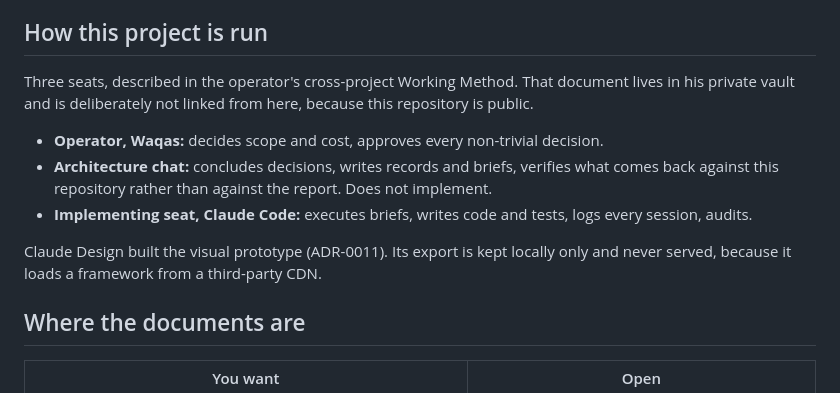
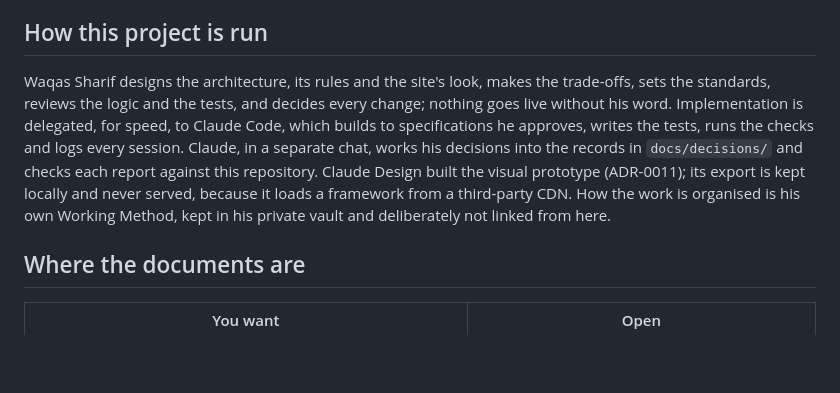
Before and after one commit to Waqas01CP/waqas01cp.github.io, a Markdown page: README.md, the part around the change. Drawn GitHub-style; blank space fills up the shorter version.

```diff
--- a/README.md
+++ b/README.md
@@ -29,21 +29,17 @@ file, not a link rewrite.
 
 ## How this project is run
 
-Three seats, described in the operator's cross-project Working Method. That
-document lives in his private vault and is deliberately not linked from
-here, because this repository is public.
-
-- **Operator, Waqas:** decides scope and cost, approves every non-trivial
-  decision.
-- **Architecture chat:** concludes decisions, writes records and briefs,
-  verifies what comes back against this repository rather than against the
-  report. Does not implement.
-- **Implementing seat, Claude Code:** executes briefs, writes code and
-  tests, logs every session, audits.
-
-Claude Design built the visual prototype (ADR-0011). Its export is kept
-locally only and never served, because it loads a framework from a
-third-party CDN.
+Waqas Sharif designs the architecture, its rules and the site's look,
+makes the trade-offs, sets the standards, reviews the logic and the tests,
+and decides every change; nothing goes live without his word.
+Implementation is delegated, for speed, to Claude Code, which builds to
+specifications he approves, writes the tests, runs the checks and logs
+every session. Claude, in a separate chat, works his decisions into the
+records in `docs/decisions/` and checks each report against this
+repository. Claude Design built the visual prototype (ADR-0011); its
+export is kept locally and never served, because it loads a framework
+from a third-party CDN. How the work is organised is his own Working
+Method, kept in his private vault and deliberately not linked from here.
 
 ## Where the documents are
 
```
Also changed, not shown: CAPABILITIES.md (+55 -30 lines), docs/decisions/0012-not-licensed-for-reuse.md (+1 -0 lines).
